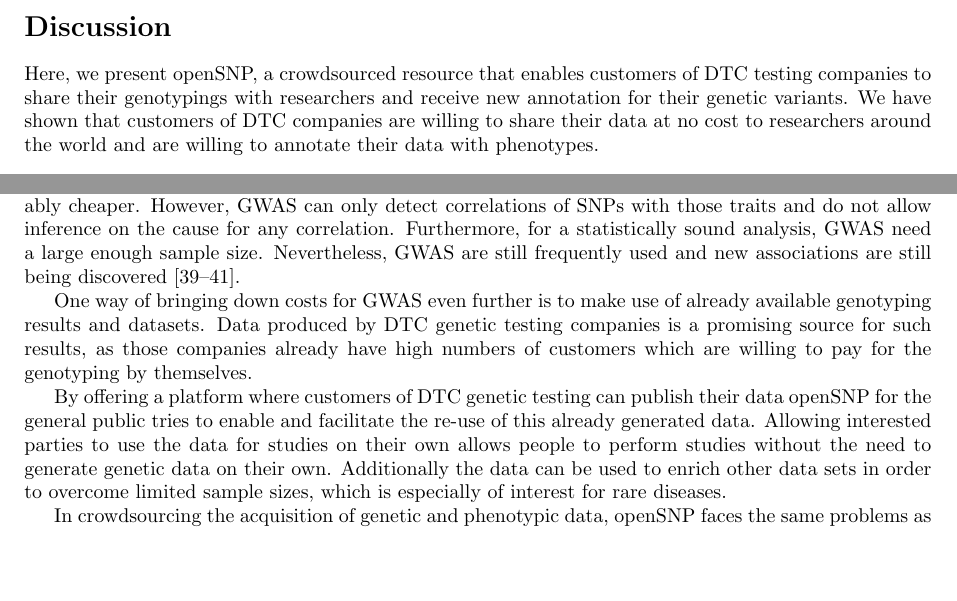
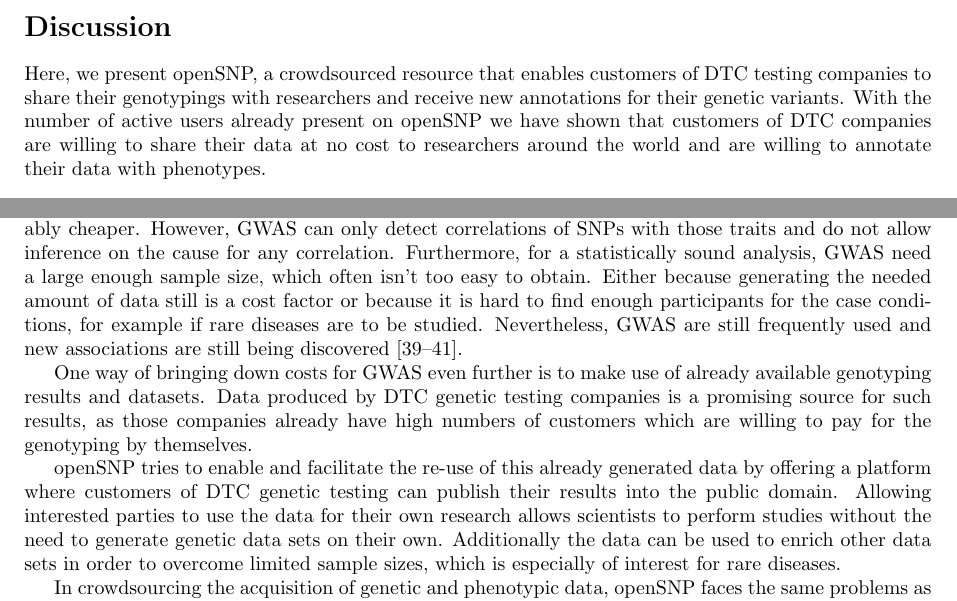
Before and after one commit to tolotos/opensnp_paper, a LaTeX document (paper_draft.tex): two parts of pages 4 and 6 of 12, joined at a grey line, cut so that both start at the same text, the shorter picture padded with empty space. Compiled offline with pdfLaTeX.

Commit message:
minor changes to philipps revision

```diff
--- a/paper_draft.tex
+++ b/paper_draft.tex
@@ -270,7 +270,7 @@
 %
 %As the survey was taken online by voluntary participants and was mainly spread in the personal genetics community, the results do not reflect the general population, but over-represent those people most likely to be interested in a project such as openSNP: customers of DTC genetic testing companies and people with a high interest in biology.
 %
-Here, we present openSNP, a crowdsourced resource that enables customers of DTC testing companies to share their genotypings with researchers and receive new annotation for their genetic variants. We have shown that customers of DTC companies are willing to share their data at no cost to researchers around the world and are willing to annotate their data with phenotypes.
+Here, we present openSNP, a crowdsourced resource that enables customers of DTC testing companies to share their genotypings with researchers and receive new annotations for their genetic variants. With the number of active users already present on openSNP we have shown that customers of DTC companies are willing to share their data at no cost to researchers around the world and are willing to annotate their data with phenotypes.
 
 \subsection*{Comparing openSNP to other crowdsourcing platforms}
 Projects similar to openSNP are the SNPedia, the Personal Genome Project and PatientsLikeMe.com (see table \ref{tab:platforms} for an overview). The focus of the SNPedia is the aggregation and summary of primary scientific literature on SNPs. The project uses a Wiki to store and display the data collected by volunteers contributing to the project. The data is mainly organized by the unique Rs-ID, as given by dbSNP. If Rs-IDs are missing, the identifiers given by the DTC testing companies may be used, similar to the way openSNP stores the data. For individual SNPs, pages may list scientific literature and summaries on the found impact can be given. As those pages are largely created manually and not automatically through database access, these summaries may not be complete. openSNP utilizes the SNPedia by crawling their data for SNPs, the summary of the impact and the magnitude a SNP has. While they offer a page listing download-URLs, the SNPedia does not offer any uploading capabilities for genetic data and has no APIs to easily access SNPs or data subsets in the different data sets. Similarly, there is no way for users of SNPedia to share their phenotypes in a machine readable format.
@@ -308,13 +308,13 @@
 
 \subsection*{GWAS and Open Data}
 Although prices of exome or even full genome sequencing are dropping rapidly, GWAS are still considerably cheaper. However, GWAS can only detect correlations of SNPs with those traits and do not allow
-inference on the cause for any correlation. Furthermore, for a statistically sound analysis, GWAS need a large enough sample size. Nevertheless, GWAS are still frequently used and new associations are still being discovered \cite{10.1371.journal.pone.0031470,10.1371.journal.pone.0030309,10.1371.journal.pone.0029848}.
+inference on the cause for any correlation. Furthermore, for a statistically sound analysis, GWAS need a large enough sample size, which often isn't too easy to obtain. Either because generating the needed amount of data still is a cost factor or because it is hard to find enough participants for the case conditions, for example if rare diseases are to be studied. Nevertheless, GWAS are still frequently used and new associations are still being discovered \cite{10.1371.journal.pone.0031470,10.1371.journal.pone.0030309,10.1371.journal.pone.0029848}.
 
 One way of bringing down costs for GWAS even further is to make use of already available genotyping results and datasets.
 Data produced by DTC genetic testing companies is a promising source for such results, as those companies already have high
 numbers of customers which are willing to pay for the genotyping by themselves.
 
-By offering a platform where customers of DTC genetic testing can publish their data openSNP for the general public tries to enable and facilitate the re-use of this already generated data. Allowing interested parties to use the data for studies on their own allows people to perform studies without the need to generate genetic data on their own. Additionally the data can be used to enrich other data sets in order to overcome limited sample sizes, which is especially of interest for rare diseases.
+openSNP tries to enable and facilitate the re-use of this already generated data by offering a platform where customers of DTC genetic testing can publish their results into the public domain. Allowing interested parties to use the data for their own research allows scientists to perform studies without the need to generate genetic data sets on their own. Additionally the data can be used to enrich other data sets in order to overcome limited sample sizes, which is especially of interest for rare diseases.
 
 In crowdsourcing the acquisition of genetic and phenotypic data, openSNP faces the same problems as any other
 open platform on the Internet, namely the need to trust users regarding the data they upload and enter on openSNP.
```
Also changed, not shown: paper_draft.pdf, paper_draft.tex (2 more changed lines).
